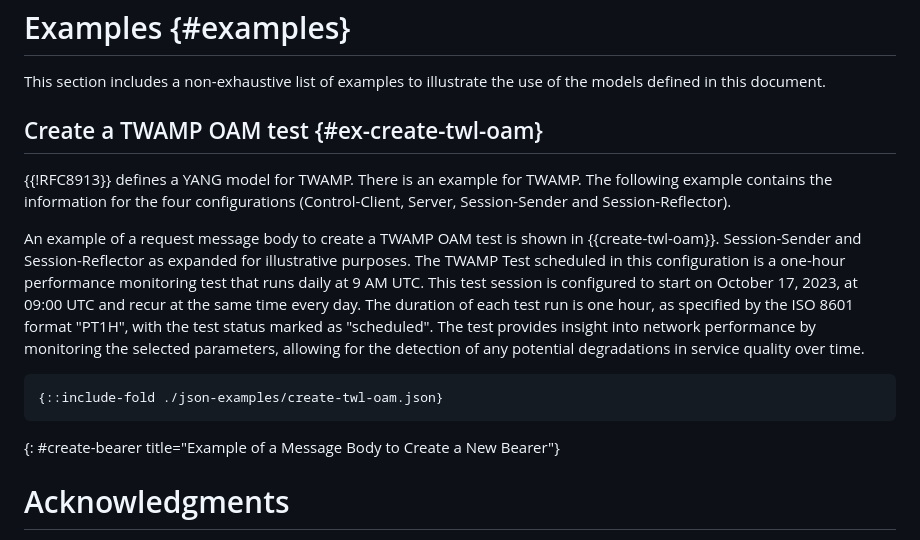
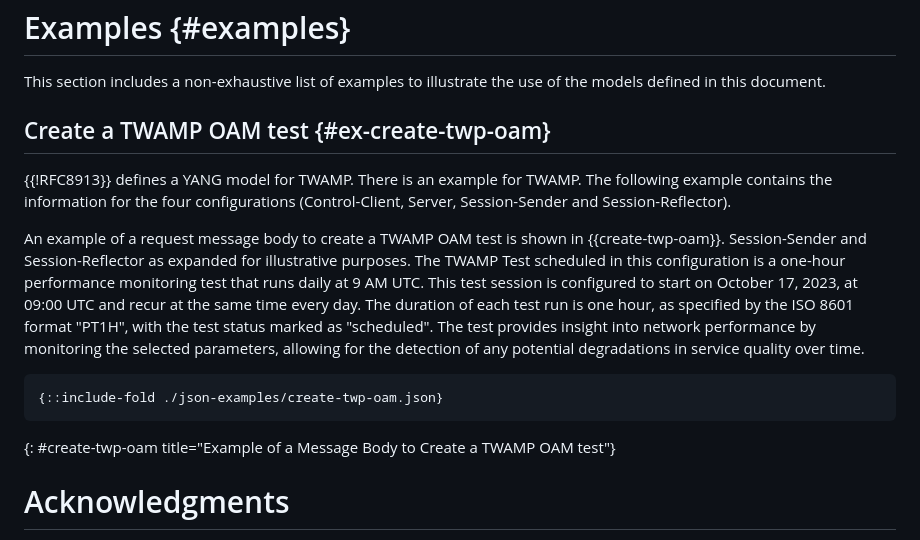
Before and after one commit to vlopezalvarez/draft-contreras-opsawg-scheduling-oam-tests-, a Markdown page: draft-contreras-opsawg-scheduling-oam-tests.md, the part around the change. Drawn GitHub-style.

```diff
--- a/draft-contreras-opsawg-scheduling-oam-tests.md
+++ b/draft-contreras-opsawg-scheduling-oam-tests.md
@@ -340,16 +340,16 @@ This section will be used to track the status of the implementations of the mode
 
 This section includes a non-exhaustive list of examples to illustrate the use of the models defined in this document.
 
-## Create a TWAMP OAM test {#ex-create-twl-oam}
+## Create a TWAMP OAM test {#ex-create-twp-oam}
 
 {{!RFC8913}} defines a YANG model for TWAMP. There is an example for TWAMP. The following example contains the information for the four configurations (Control-Client, Server, Session-Sender and Session-Reflector).
 
-An example of a request message body to create a TWAMP OAM test is shown in {{create-twl-oam}}. Session-Sender and Session-Reflector as expanded for illustrative purposes. The TWAMP Test scheduled in this configuration is a one-hour performance monitoring test that runs daily at 9 AM UTC. This test session is configured to start on October 17, 2023, at 09:00 UTC and recur at the same time every day. The duration of each test run is one hour, as specified by the ISO 8601 format "PT1H", with the test status marked as "scheduled". The test provides insight into network performance by monitoring the selected parameters, allowing for the detection of any potential degradations in service quality over time.
+An example of a request message body to create a TWAMP OAM test is shown in {{create-twp-oam}}. Session-Sender and Session-Reflector as expanded for illustrative purposes. The TWAMP Test scheduled in this configuration is a one-hour performance monitoring test that runs daily at 9 AM UTC. This test session is configured to start on October 17, 2023, at 09:00 UTC and recur at the same time every day. The duration of each test run is one hour, as specified by the ISO 8601 format "PT1H", with the test status marked as "scheduled". The test provides insight into network performance by monitoring the selected parameters, allowing for the detection of any potential degradations in service quality over time.
 
 ~~~~ json
-{::include-fold ./json-examples/create-twl-oam.json}
+{::include-fold ./json-examples/create-twp-oam.json}
 ~~~~
-{: #create-bearer title="Example of a Message Body to Create a New Bearer"}
+{: #create-twp-oam title="Example of a Message Body to Create a TWAMP OAM test"}
 
 # Acknowledgments
 {:numbered="false"}
```
